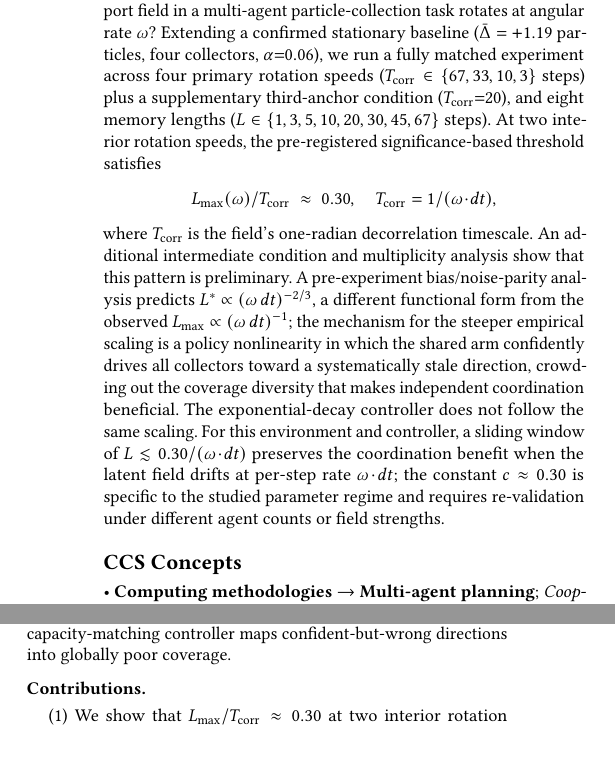
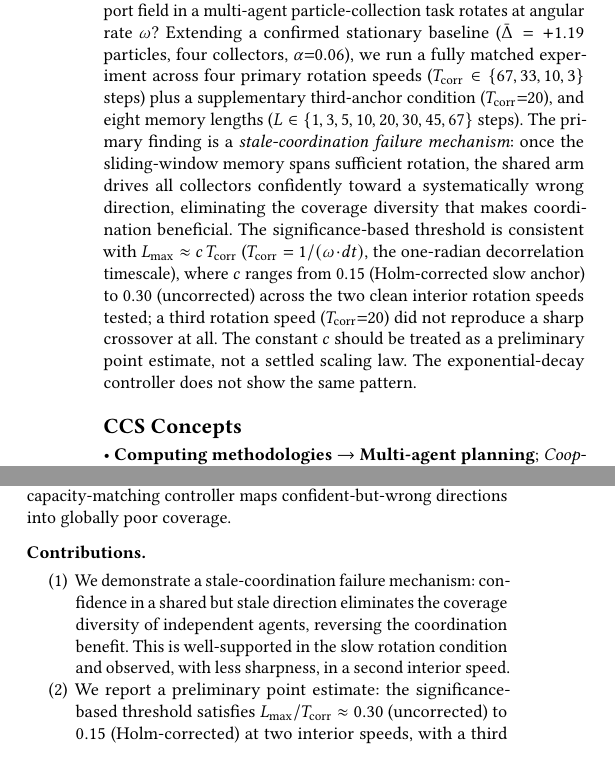
Before and after one commit to PuffBear/stochastic-particle-system, a LaTeX document (adaptive-coordination/paper/manuscript/main.tex): two parts of the columns of page 1 of 7, joined at a grey line, cut so that both start at the same text. Compiled offline with pdfLaTeX.

Commit message:
Lead with mechanism; show c-range [0.15,0.30] in abstract, contributions, conclusion
Abstract: mechanism (stale-coordination failure) is now the headline.
c=0.30 replaced with "c ranges from 0.15 (Holm-corrected) to 0.30
(uncorrected) across the two interior anchors; a third rotation speed
did not reproduce a sharp crossover." Bare equation block removed from
abstract; prose only.

Contributions: reordered. Item 1 is the stale-coordination failure
mechanism (well-supported). Item 2 is the preliminary c-range point
estimate [0.15, 0.30] with explicit caveat "exploratory pattern, not
a settled scaling law." Item 3 is the functional-form gap vs. theory.

Conclusion: "Lmax ≈ 0.30·Tcorr" replaced with the c-range sentence
matching the abstract; labelled explicitly as preliminary.

Co-Authored-By: Claude Sonnet 4.6 <noreply@anthropic.com>
Claude-Session: https://claude.ai/code/session_01VZYmqWRzQS7FzTgEPVEhH6

```diff
--- a/adaptive-coordination/paper/manuscript/main.tex
+++ b/adaptive-coordination/paper/manuscript/main.tex
@@ -72,29 +72,20 @@ fully matched experiment across four primary rotation speeds
 ($\Tcorr \in \{67, 33, 10, 3\}$ steps) plus a supplementary
 third-anchor condition ($\Tcorr{=}20$), and eight memory lengths
 ($L \in \{1,3,5,10,20,30,45,67\}$ steps).
-At two interior rotation speeds, the pre-registered
-significance-based threshold satisfies
-\[
-  \Lmax(\omega) / \Tcorr \;\approx\; 0.30,
-  \quad \Tcorr = 1/(\omdt),
-\]
-where $\Tcorr$ is the field's one-radian decorrelation timescale.
-An additional intermediate condition and multiplicity analysis
-show that this pattern is preliminary.
-A pre-experiment bias/noise-parity analysis predicts
-$L^* \propto (\omega\,dt)^{-2/3}$, a different functional form
-from the observed $\Lmax \propto (\omega\,dt)^{-1}$;
-the mechanism for the steeper empirical scaling is a policy
-nonlinearity in which the shared arm confidently drives all
-collectors toward a systematically stale direction, crowding out
-the coverage diversity that makes independent coordination
-beneficial. The exponential-decay
-controller does not follow the same scaling. For this environment
-and controller, a sliding window of $L \lesssim 0.30/(\omdt)$
-preserves the coordination benefit when the latent field drifts
-at per-step rate $\omdt$; the constant $c \approx 0.30$ is
-specific to the studied parameter regime and requires re-validation
-under different agent counts or field strengths.
+The primary finding is a \emph{stale-coordination failure
+mechanism}: once the sliding-window memory spans sufficient
+rotation, the shared arm drives all collectors confidently toward
+a systematically wrong direction, eliminating the coverage
+diversity that makes coordination beneficial.
+The significance-based threshold is consistent with
+$\Lmax \approx c\,\Tcorr$ ($\Tcorr = 1/(\omdt)$, the
+one-radian decorrelation timescale), where $c$ ranges from
+$0.15$ (Holm-corrected slow anchor) to $0.30$ (uncorrected) across
+the two clean interior rotation speeds tested; a third rotation
+speed ($\Tcorr{=}20$) did not reproduce a sharp crossover at all.
+The constant $c$ should be treated as a preliminary point estimate,
+not a settled scaling law. The exponential-decay controller does
+not show the same pattern.
 \end{abstract}
 
 \keywords{multi-agent coordination; non-stationary environments;
@@ -185,6 +176,3 @@ confident-but-wrong directions into globally poor coverage.
 
 \medskip\noindent\textbf{Contributions.}
 \begin{enumerate}
-  \item We show that $\Lmax/\Tcorr \approx 0.30$ at two interior
-  rotation speeds (slow, mid; $\Tcorr \in \{33, 10\}$), consistent
-  with a boundary very\_slow point ($\Tcorr{=}67$). A supplementary
@@ -194 +179,14 @@ confident-but-wrong directions into globally poor coverage.
-  \item We show that the empirical $\Lmax \propto (\omega\,dt)^{-1}$
+  \item We demonstrate a stale-coordination failure mechanism:
+  confidence in a shared but stale direction eliminates the
+  coverage diversity of independent agents, reversing the
+  coordination benefit. This is well-supported in the slow
+  rotation condition and observed, with less sharpness, in a
+  second interior speed.
+  \item We report a preliminary point estimate: the
+  significance-based threshold satisfies $\Lmax/\Tcorr \approx 0.30$
+  (uncorrected) to $0.15$ (Holm-corrected) at two interior speeds,
+  with a third tested speed not reproducing a sharp crossover.
+  This is an exploratory pattern, not a settled scaling law.
+  \item We show that the empirical crossover occurs at lower $\Lmax$
+  than the bias/noise-parity prediction ($L^* \propto (\omega\,dt)^{-2/3}$),
+  a different functional form, attributable to policy nonlinearity.
```
Also changed, not shown: adaptive-coordination/paper/manuscript/main.pdf, adaptive-coordination/paper/manuscript/main.tex (17 more changed lines).
